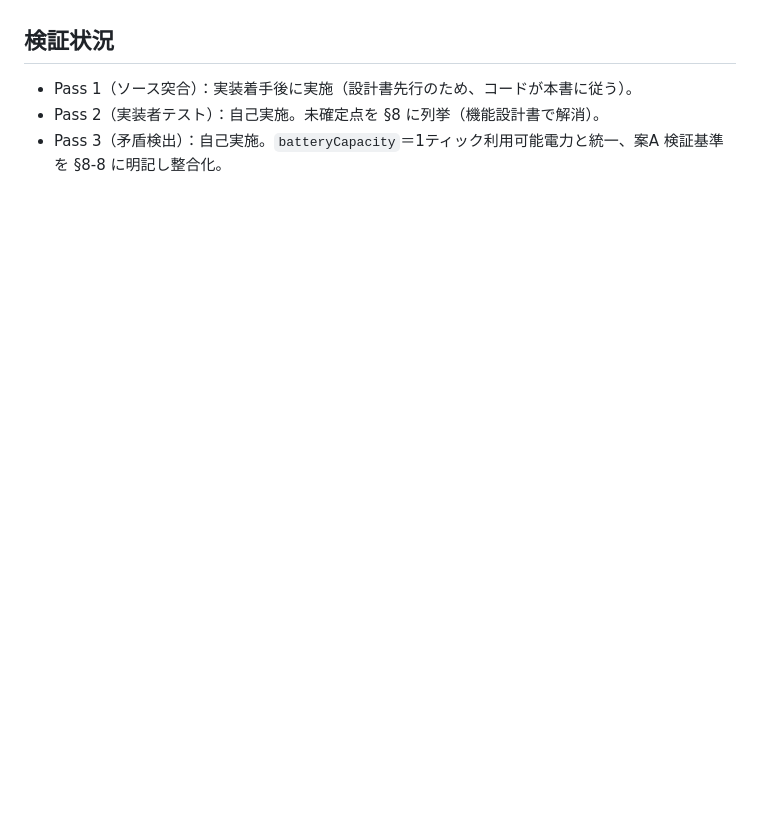
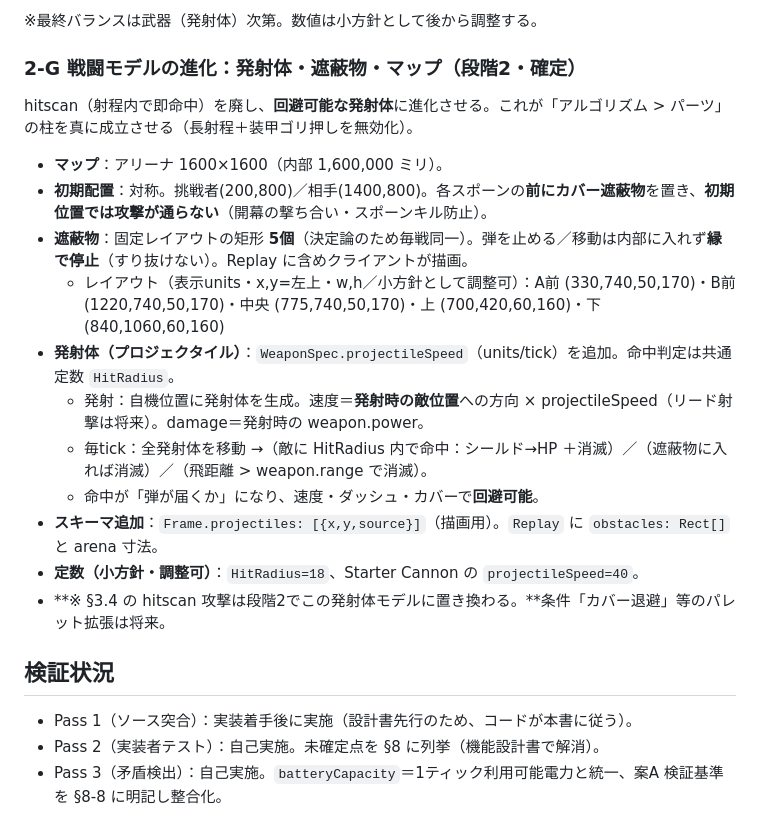
Before and after one commit to kokisato0085-cell/robogame, a Markdown page: docs/BasicDesign.md, the part around one of its changes. Drawn GitHub-style; blank space fills up the shorter version.

Commit message:
docs: 段階計画を改訂・段階2を戦闘モデルの進化に（発射体/遮蔽物/マップ）
依存関係で再編(発射体→パーツ拡張)。中2改訂(hitscan→発射体・遮蔽物・対称初期配置+前方カバー・マップ1600)。
2-D素体3種も記録。アカウント/UIタブ化を段階3・5に配置。

Co-Authored-By: Claude Opus 4.8 <noreply@anthropic.com>

```diff
--- a/docs/BasicDesign.md
+++ b/docs/BasicDesign.md
@@ -184,3 +222,20 @@ Pass 2（実装者テスト）で洗い出した、本書だけでは実装で
+※最終バランスは武器（発射体）次第。数値は小方針として後から調整する。
+
+### 2-G 戦闘モデルの進化：発射体・遮蔽物・マップ（段階2・確定）
+hitscan（射程内で即命中）を廃し、**回避可能な発射体**に進化させる。これが「アルゴリズム > パーツ」の柱を真に成立させる（長射程＋装甲ゴリ押しを無効化）。
+
+- **マップ**：アリーナ 1600×1600（内部 1,600,000 ミリ）。
+- **初期配置**：対称。挑戦者(200,800)／相手(1400,800)。各スポーンの**前にカバー遮蔽物**を置き、**初期位置では攻撃が通らない**（開幕の撃ち合い・スポーンキル防止）。
+- **遮蔽物**：固定レイアウトの矩形 **5個**（決定論のため毎戦同一）。弾を止める／移動は内部に入れず**縁で停止**（すり抜けない）。Replay に含めクライアントが描画。
+  - レイアウト（表示units・x,y=左上・w,h／小方針として調整可）：A前 (330,740,50,170)・B前 (1220,740,50,170)・中央 (775,740,50,170)・上 (700,420,60,160)・下 (840,1060,60,160)
+- **発射体（プロジェクタイル）**：`WeaponSpec.projectileSpeed`（units/tick）を追加。命中判定は共通定数 `HitRadius`。
+  - 発射：自機位置に発射体を生成。速度＝**発射時の敵位置**への方向 × projectileSpeed（リード射撃は将来）。damage＝発射時の weapon.power。
+  - 毎tick：全発射体を移動 →（敵に HitRadius 内で命中：シールド→HP ＋消滅）／（遮蔽物に入れば消滅）／（飛距離 > weapon.range で消滅）。
+  - 命中が「弾が届くか」になり、速度・ダッシュ・カバーで**回避可能**。
+- **スキーマ追加**：`Frame.projectiles: [{x,y,source}]`（描画用）。`Replay` に `obstacles: Rect[]` と arena 寸法。
+- **定数（小方針・調整可）**：`HitRadius=18`、Starter Cannon の `projectileSpeed=40`。
+- **※ §3.4 の hitscan 攻撃は段階2でこの発射体モデルに置き換わる。**条件「カバー退避」等のパレット拡張は将来。
+
 ## 検証状況
 - Pass 1（ソース突合）：実装着手後に実施（設計書先行のため、コードが本書に従う）。
 - Pass 2（実装者テスト）：自己実施。未確定点を §8 に列挙（機能設計書で解消）。
```
Also changed, not shown: other parts of docs/BasicDesign.md (+38 -0 lines), docs/POLICY.md (+15 -8 lines).
